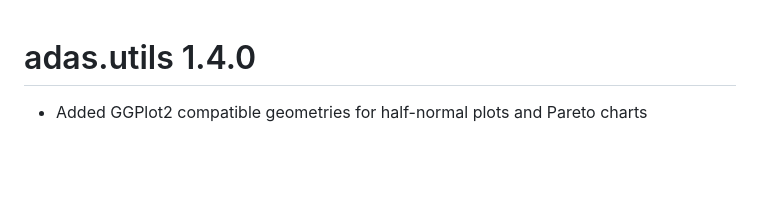
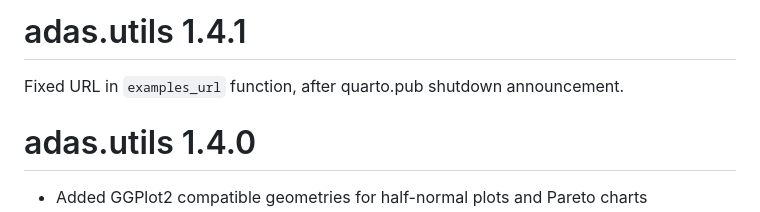
Before and after one commit to cran/adas.utils, a Markdown page: NEWS.md, the part around the change. Drawn GitHub-style; blank space fills up the shorter version.

```diff
--- a/NEWS.md
+++ b/NEWS.md
@@ -1,3 +1,7 @@
+# adas.utils 1.4.1
+
+Fixed URL in `examples_url` function, after quarto.pub shutdown announcement.
+
 # adas.utils 1.4.0
 
 * Added GGPlot2 compatible geometries for half-normal plots and Pareto charts
```
Also changed, not shown: README.md (+10 -2 lines), man/figures/README-unnamed-chunk-4-1.png, man/figures/README-unnamed-chunk-6-2.png, 10 other files.
